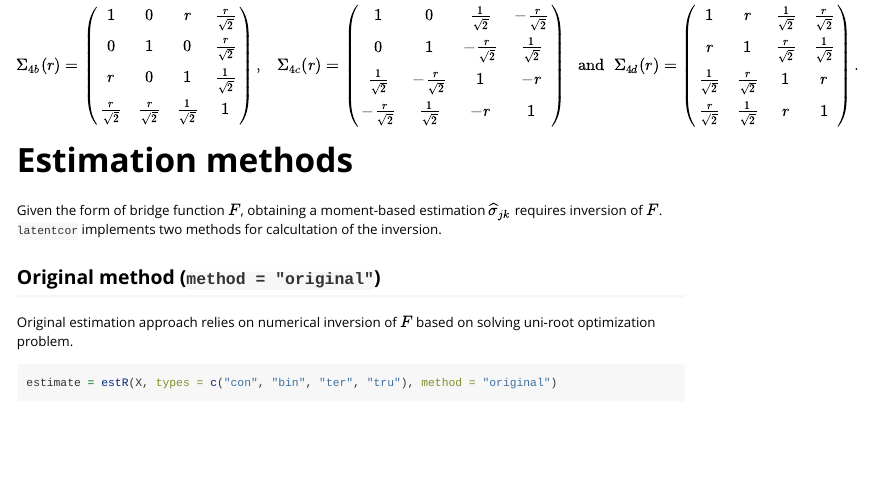
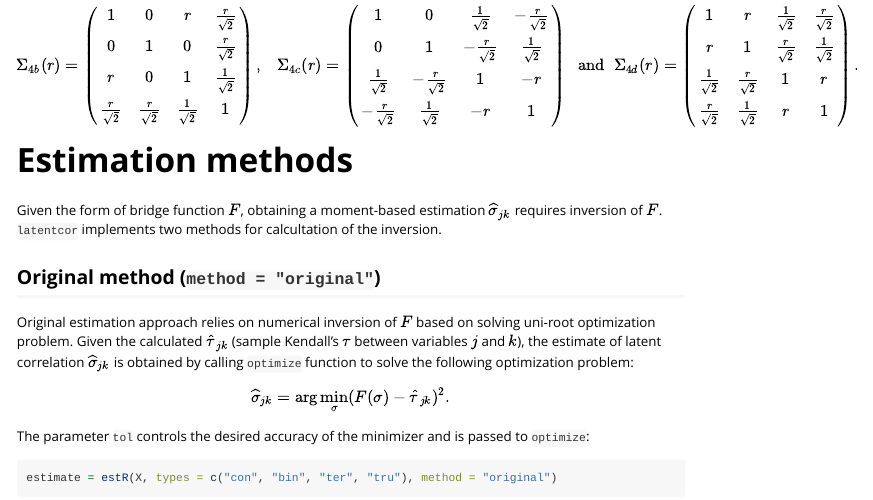
Before and after one commit to mingzehuang/latentcor, an R Markdown document (vignettes/latentcor.Rmd): the page in a window 1100 px wide, from 8040 px down. Rendered offline with R 4.5, knitr and Pandoc, with nearby package versions; code that draws random numbers runs with fixed seeds of ours; some code elsewhere in the file could not run offline; long lines of code are wrapped.

Commit message:
Minor vignette adjustments

````diff
--- a/vignettes/latentcor.Rmd
+++ b/vignettes/latentcor.Rmd
@@ -358,7 +358,11 @@ Given the form of bridge function $F$, obtaining a moment-based estimation $\wid
 
 ## Original method (`method = "original"`)
 
-Original estimation approach relies on numerical inversion of $F$ based on solving uni-root optimization problem.
+Original estimation approach relies on numerical inversion of $F$ based on solving uni-root optimization problem. Given the calculated $\widehat \tau_{jk}$ (sample Kendall's $\tau$ between variables $j$ and $k$), the estimate of latent correlation $\widehat \sigma_{jk}$ is obtained by calling `optimize` function to solve the following optimization problem:
+$$
+\widehat\sigma_{jk} = \arg\min_{\sigma} (F(\sigma) - \widehat \tau_{jk})^2.
+$$
+The parameter `tol` controls the desired accuracy of the minimizer and is passed to `optimize`:
 
 ```{r callR, warning = FALSE, message = F}
 estimate = estR(X, types = c("con", "bin", "ter", "tru"), method = "original")
````
Also changed, not shown: vignettes/latentcor.Rmd (2 more changed lines).
